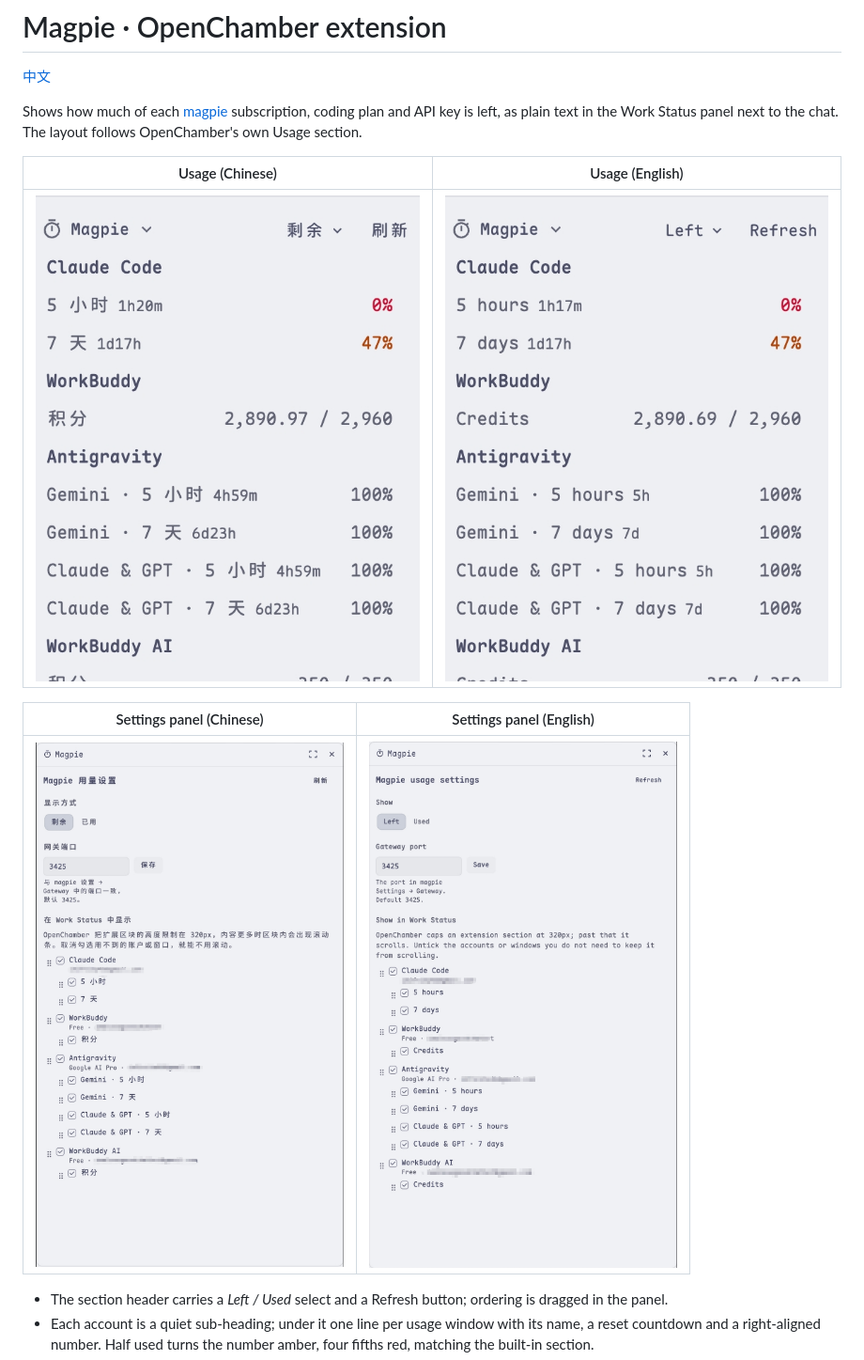
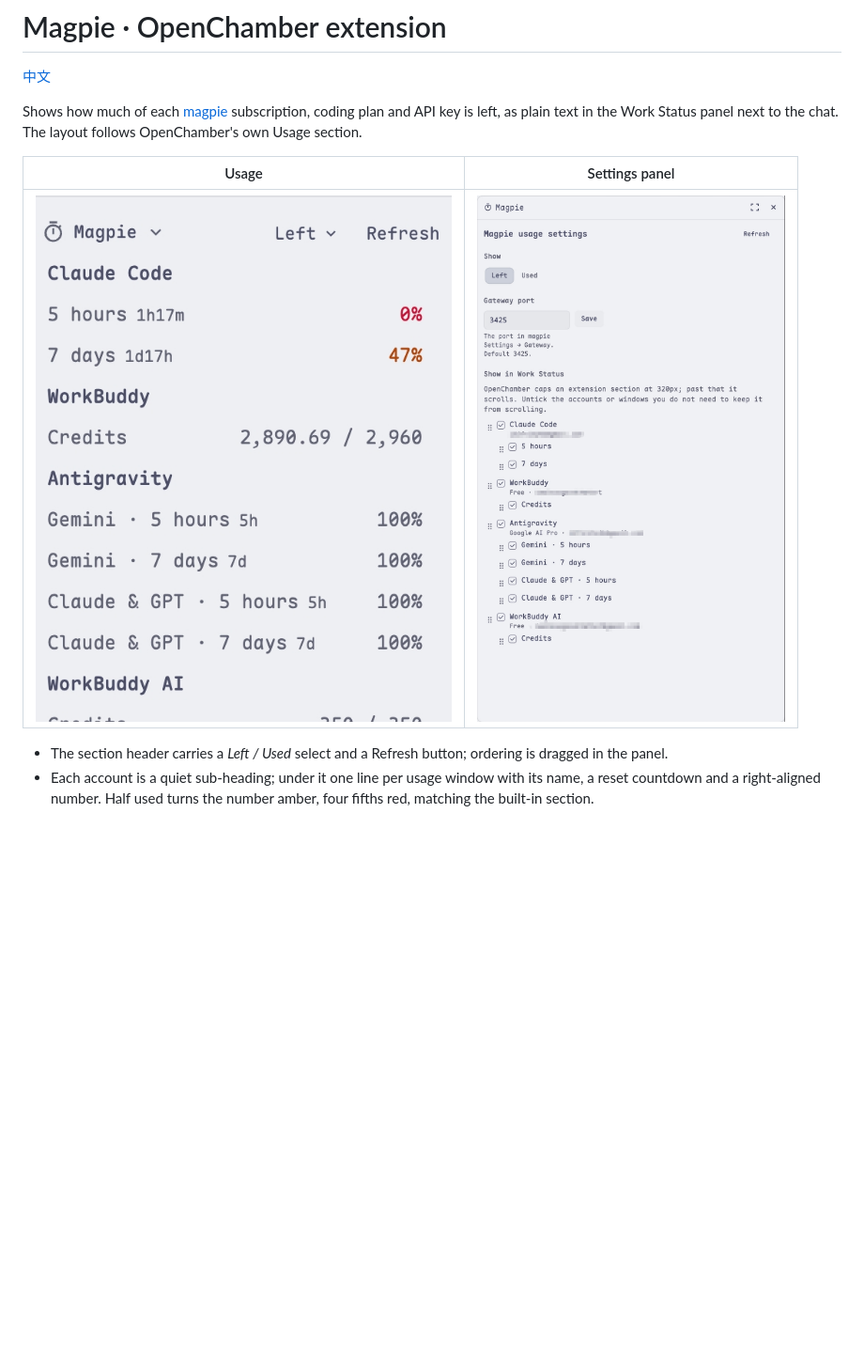
Before and after one commit to Infinity4B/openchamber-magpie-usage, a Markdown page: README.en.md, the part around the change. Shown at 94% size. GitHub-like rendering; blank space fills up the shorter version.

Commit message:
两份 README 各用自己的截图
中文 README 只放中文界面截图，英文 README 只放英文界面截图，
不再在每份里并排展示两种语言。

```diff
--- a/README.en.md
+++ b/README.en.md
@@ -6,13 +6,9 @@ Shows how much of each [magpie](https://usemagpie.ai) subscription, coding plan
 API key is left, as plain text in the Work Status panel next to the chat. The layout
 follows OpenChamber's own Usage section.
 
-| Usage (Chinese) | Usage (English) |
+| Usage | Settings panel |
 | --- | --- |
-| ![Usage, Chinese](pics/usage_zhcn.jpg) | ![Usage, English](pics/usage_en.jpg) |
-
-| Settings panel (Chinese) | Settings panel (English) |
-| --- | --- |
-| ![Panel, Chinese](pics/panel_zhcn.jpg) | ![Panel, English](pics/panel_en.jpg) |
+| ![Usage](pics/usage_en.jpg) | ![Settings panel](pics/panel_en.jpg) |
 
 - The section header carries a *Left / Used* select and a Refresh button; ordering is
   dragged in the panel.
```
Also changed, not shown: README.md (+2 -6 lines).
